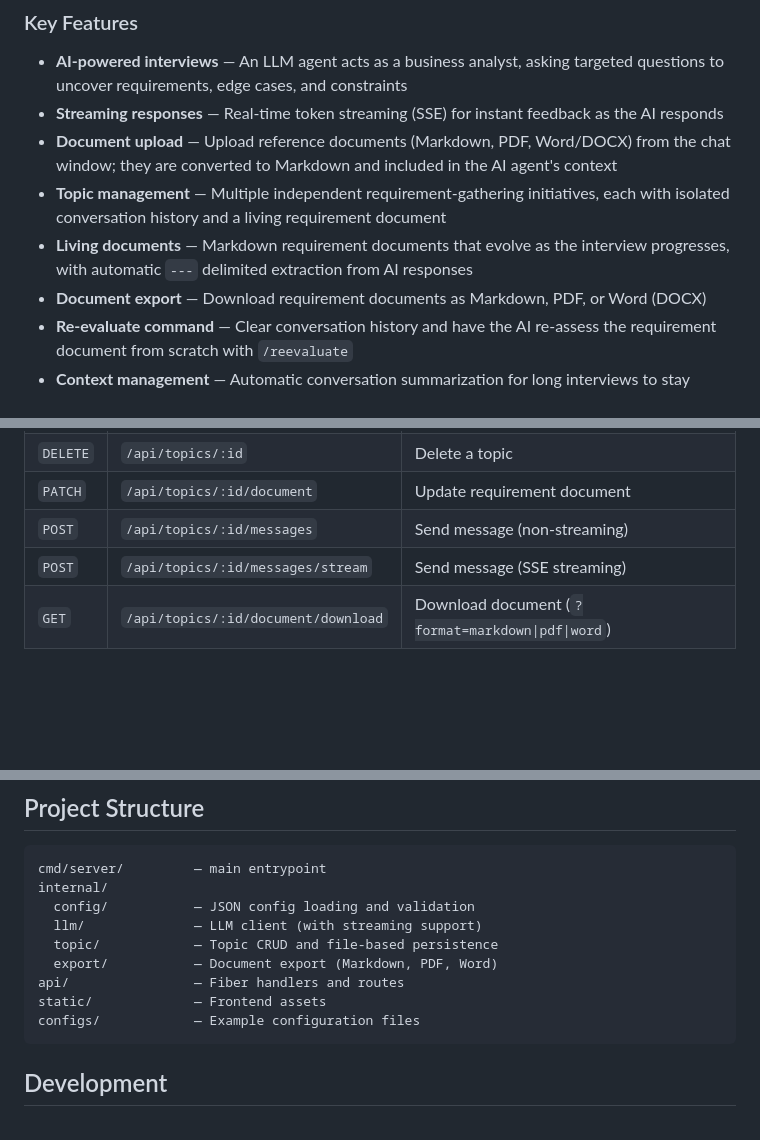
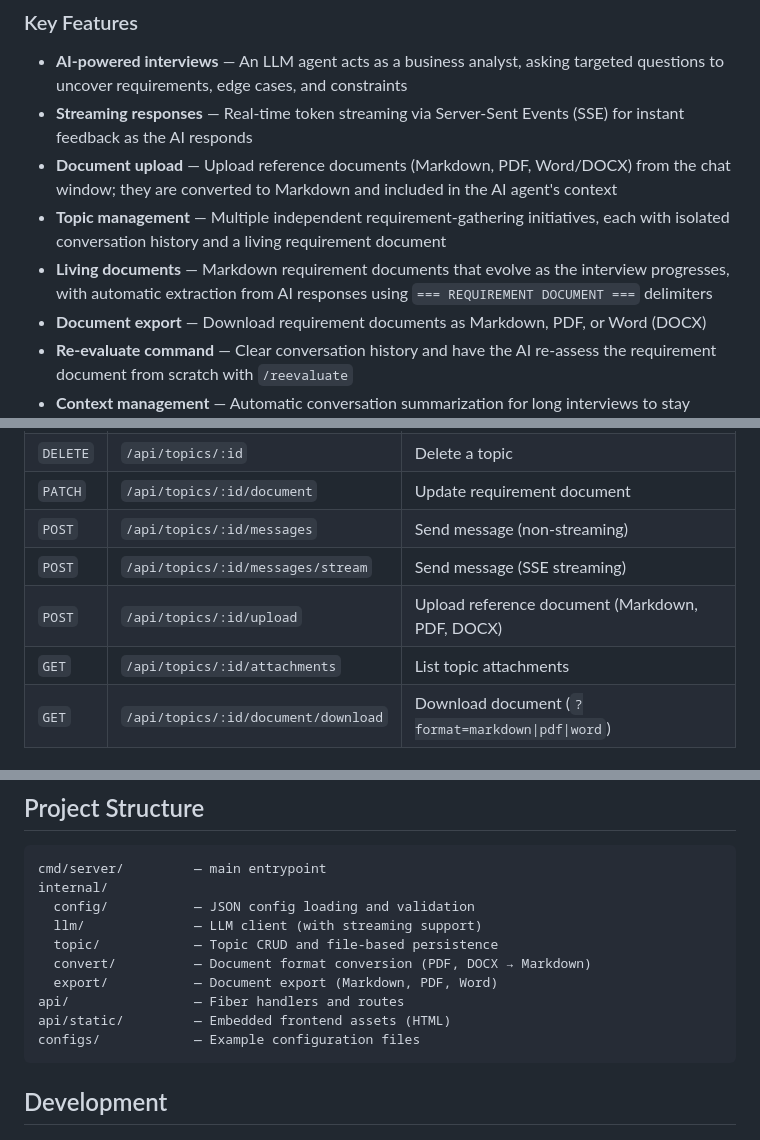
Before and after one commit to maded2/wavelength, a Markdown page: README.md, 3 parts joined by grey strips. GitHub-like rendering; blank space fills up the shorter version.

````diff
--- a/README.md
+++ b/README.md
@@ -9,10 +9,10 @@ Wavelength is a standalone web application that uses a configurable LLM backend
 ### Key Features
 
 - **AI-powered interviews** — An LLM agent acts as a business analyst, asking targeted questions to uncover requirements, edge cases, and constraints
-- **Streaming responses** — Real-time token streaming (SSE) for instant feedback as the AI responds
+- **Streaming responses** — Real-time token streaming via Server-Sent Events (SSE) for instant feedback as the AI responds
 - **Document upload** — Upload reference documents (Markdown, PDF, Word/DOCX) from the chat window; they are converted to Markdown and included in the AI agent's context
 - **Topic management** — Multiple independent requirement-gathering initiatives, each with isolated conversation history and a living requirement document
-- **Living documents** — Markdown requirement documents that evolve as the interview progresses, with automatic `---` delimited extraction from AI responses
+- **Living documents** — Markdown requirement documents that evolve as the interview progresses, with automatic extraction from AI responses using `=== REQUIREMENT DOCUMENT ===` delimiters
 - **Document export** — Download requirement documents as Markdown, PDF, or Word (DOCX)
 - **Re-evaluate command** — Clear conversation history and have the AI re-assess the requirement document from scratch with `/reevaluate`
 - **Context management** — Automatic conversation summarization for long interviews to stay within LLM context windows
@@ -114,6 +114,8 @@ You can also specify a custom config file:
 | `PATCH` | `/api/topics/:id/document` | Update requirement document |
 | `POST` | `/api/topics/:id/messages` | Send message (non-streaming) |
 | `POST` | `/api/topics/:id/messages/stream` | Send message (SSE streaming) |
+| `POST` | `/api/topics/:id/upload` | Upload reference document (Markdown, PDF, DOCX) |
+| `GET` | `/api/topics/:id/attachments` | List topic attachments |
 | `GET` | `/api/topics/:id/document/download` | Download document (`?format=markdown\|pdf\|word`) |
 
 ### Streaming Messages
@@ -157,9 +174,10 @@ internal/
   config/           — JSON config loading and validation
   llm/              — LLM client (with streaming support)
   topic/            — Topic CRUD and file-based persistence
+  convert/          — Document format conversion (PDF, DOCX → Markdown)
   export/           — Document export (Markdown, PDF, Word)
 api/                — Fiber handlers and routes
-static/             — Frontend assets
+api/static/         — Embedded frontend assets (HTML)
 configs/            — Example configuration files
 ```
 
````
Also changed, not shown: other parts of README.md (+34 -4 lines).
